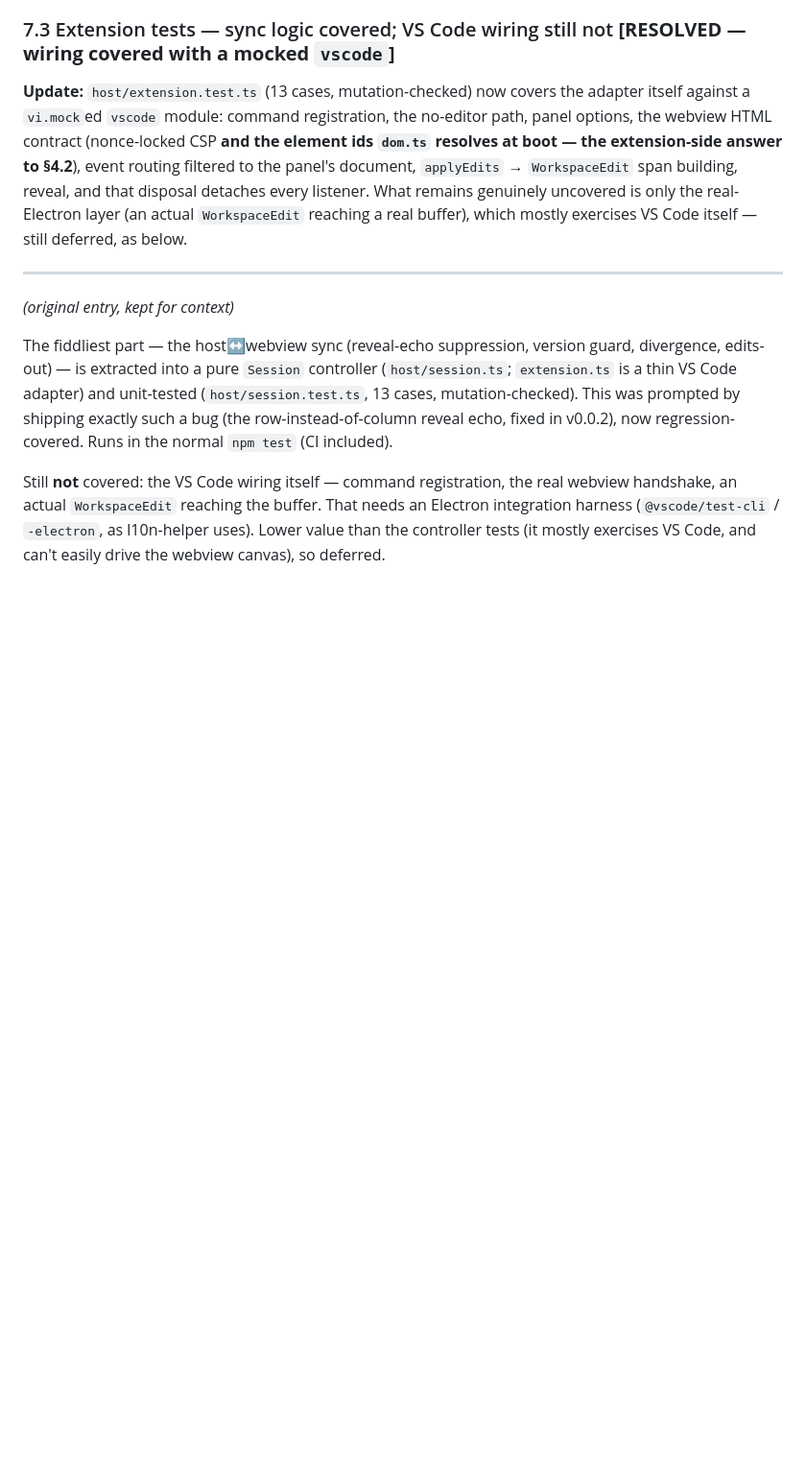
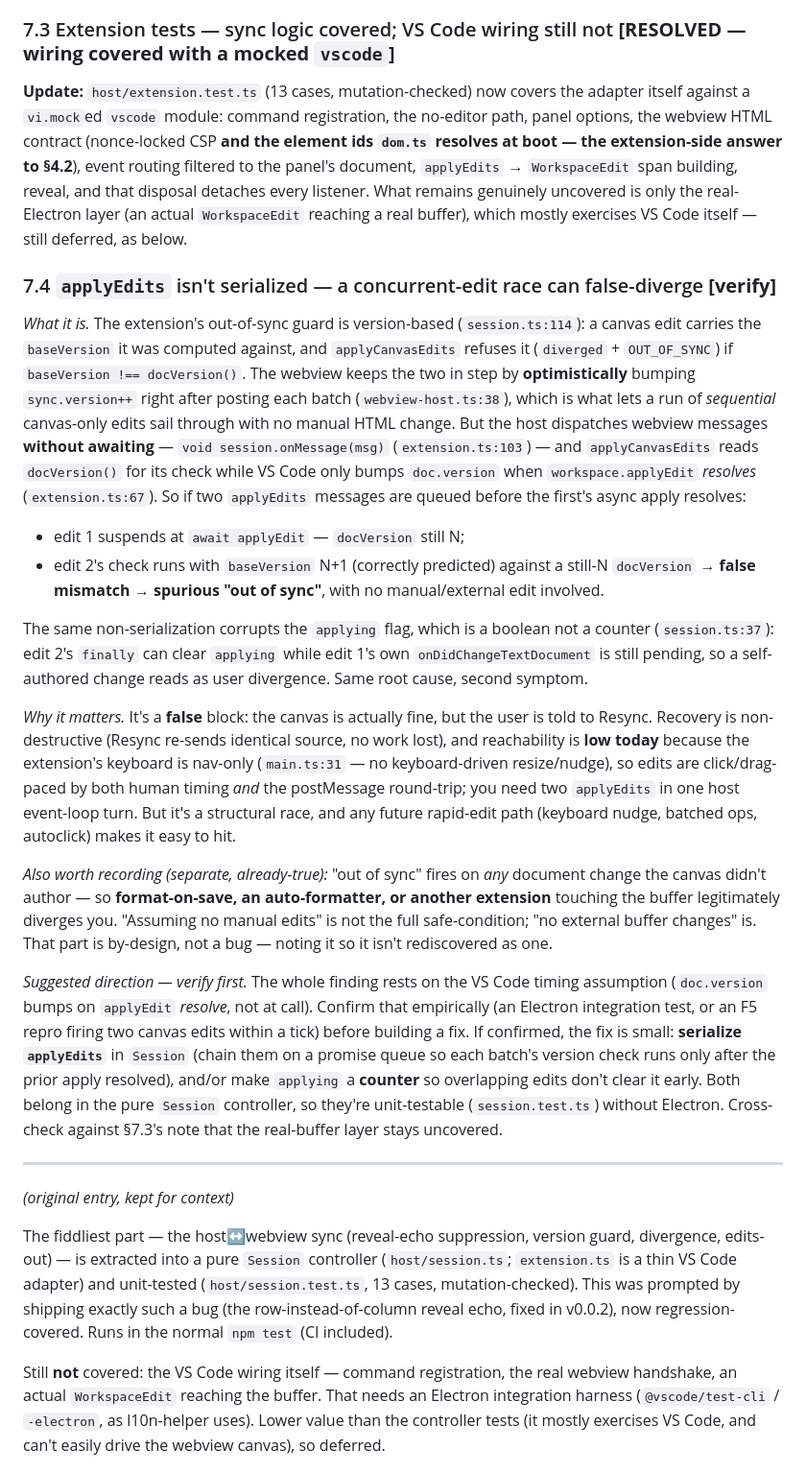
Before and after one commit to Solus/bootstrap-grid-editor, a Markdown page: FOLLOW-UPS.md, the part around the change. Shown at 96% size. Rendered like a GitHub page; blank space fills up the shorter version.

Commit message:
Log the applyEdits concurrency race (FOLLOW-UPS 7.4)
Records a latent [verify] item: the extension's out-of-sync guard is
version-based, but applyEdits messages aren't serialized (extension.ts
dispatches without awaiting), so two edits queued before the first's
async apply resolves can read a stale docVersion and false-diverge with
no manual edit. Notes the applying-boolean-vs-counter second symptom, the
by-design external-change caveat, and a verify-then-serialize direction.

Co-Authored-By: Claude Opus 4.8 <noreply@anthropic.com>
Claude-Session: https://claude.ai/code/session_01RguxhyrFRqew31Nsh51vpc

```diff
--- a/FOLLOW-UPS.md
+++ b/FOLLOW-UPS.md
@@ -426,6 +426,57 @@ disposal detaches every listener. What remains genuinely uncovered is only
 the real-Electron layer (an actual `WorkspaceEdit` reaching a real buffer),
 which mostly exercises VS Code itself — still deferred, as below.
 
+### 7.4 `applyEdits` isn't serialized — a concurrent-edit race can false-diverge **[verify]**
+
+*What it is.* The extension's out-of-sync guard is version-based
+(`session.ts:114`): a canvas edit carries the `baseVersion` it was computed
+against, and `applyCanvasEdits` refuses it (`diverged` + `OUT_OF_SYNC`) if
+`baseVersion !== docVersion()`. The webview keeps the two in step by
+**optimistically** bumping `sync.version++` right after posting each batch
+(`webview-host.ts:38`), which is what lets a run of *sequential* canvas-only
+edits sail through with no manual HTML change. But the host dispatches webview
+messages **without awaiting** — `void session.onMessage(msg)`
+(`extension.ts:103`) — and `applyCanvasEdits` reads `docVersion()` for its
+check while VS Code only bumps `doc.version` when `workspace.applyEdit`
+*resolves* (`extension.ts:67`). So if two `applyEdits` messages are queued
+before the first's async apply resolves:
+- edit 1 suspends at `await applyEdit` — `docVersion` still N;
+- edit 2's check runs with `baseVersion` N+1 (correctly predicted) against a
+  still-N `docVersion` → **false mismatch → spurious "out of sync"**, with no
+  manual/external edit involved.
+
+The same non-serialization corrupts the `applying` flag, which is a boolean not
+a counter (`session.ts:37`): edit 2's `finally` can clear `applying` while edit
+1's own `onDidChangeTextDocument` is still pending, so a self-authored change
+reads as user divergence. Same root cause, second symptom.
+
+*Why it matters.* It's a **false** block: the canvas is actually fine, but the
+user is told to Resync. Recovery is non-destructive (Resync re-sends identical
+source, no work lost), and reachability is **low today** because the extension's
+keyboard is nav-only (`main.ts:31` — no keyboard-driven resize/nudge), so edits
+are click/drag-paced by both human timing *and* the postMessage round-trip; you
+need two `applyEdits` in one host event-loop turn. But it's a structural race,
+and any future rapid-edit path (keyboard nudge, batched ops, autoclick) makes it
+easy to hit.
+
+*Also worth recording (separate, already-true):* "out of sync" fires on *any*
+document change the canvas didn't author — so **format-on-save, an
+auto-formatter, or another extension** touching the buffer legitimately
+diverges you. "Assuming no manual edits" is not the full safe-condition; "no
+external buffer changes" is. That part is by-design, not a bug — noting it so
+it isn't rediscovered as one.
+
+*Suggested direction — verify first.* The whole finding rests on the VS Code
+timing assumption (`doc.version` bumps on `applyEdit` *resolve*, not at call).
+Confirm that empirically (an Electron integration test, or an F5 repro firing
+two canvas edits within a tick) before building a fix. If confirmed, the fix is
+small: **serialize `applyEdits`** in `Session` (chain them on a promise queue so
+each batch's version check runs only after the prior apply resolved), and/or
+make `applying` a **counter** so overlapping edits don't clear it early. Both
+belong in the pure `Session` controller, so they're unit-testable
+(`session.test.ts`) without Electron. Cross-check against §7.3's note that the
+real-buffer layer stays uncovered.
+
 ---
 
 *(original entry, kept for context)*
```
